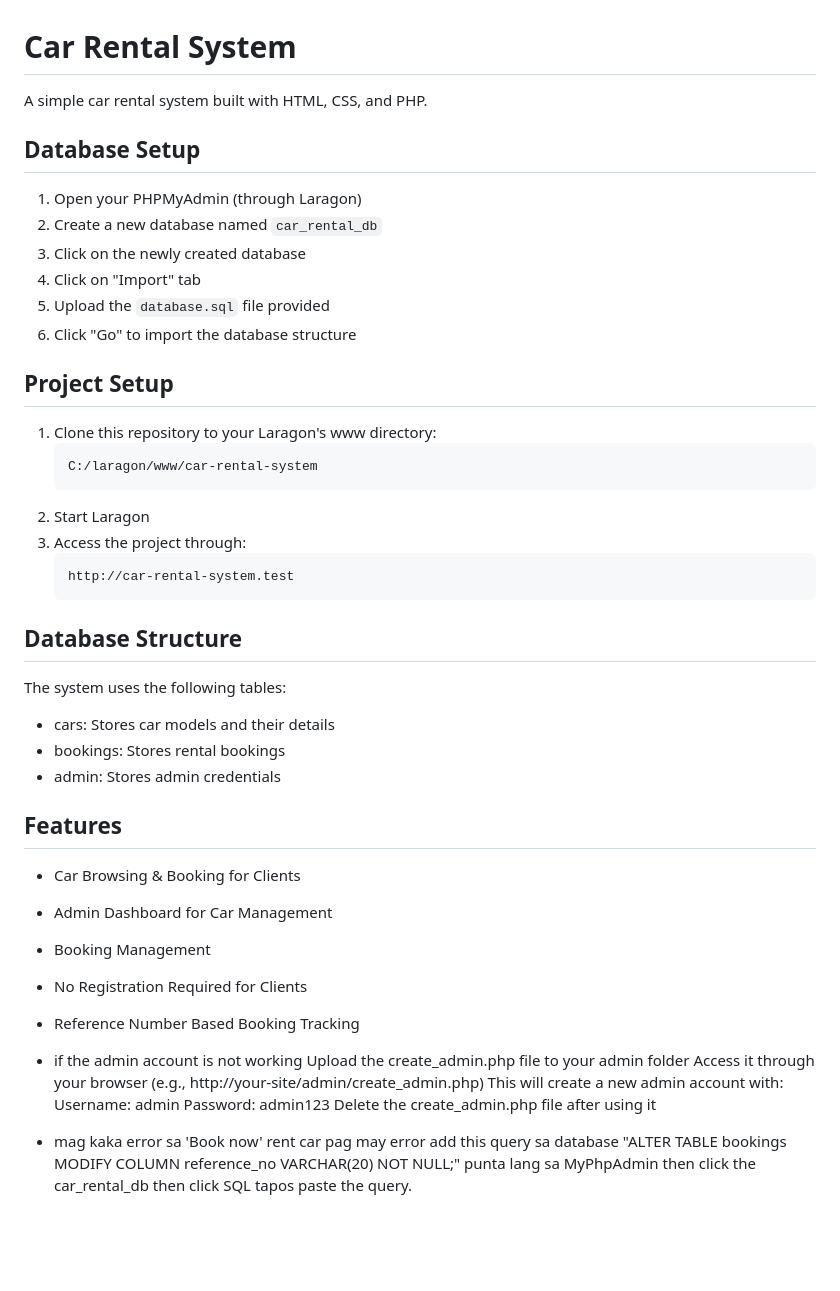
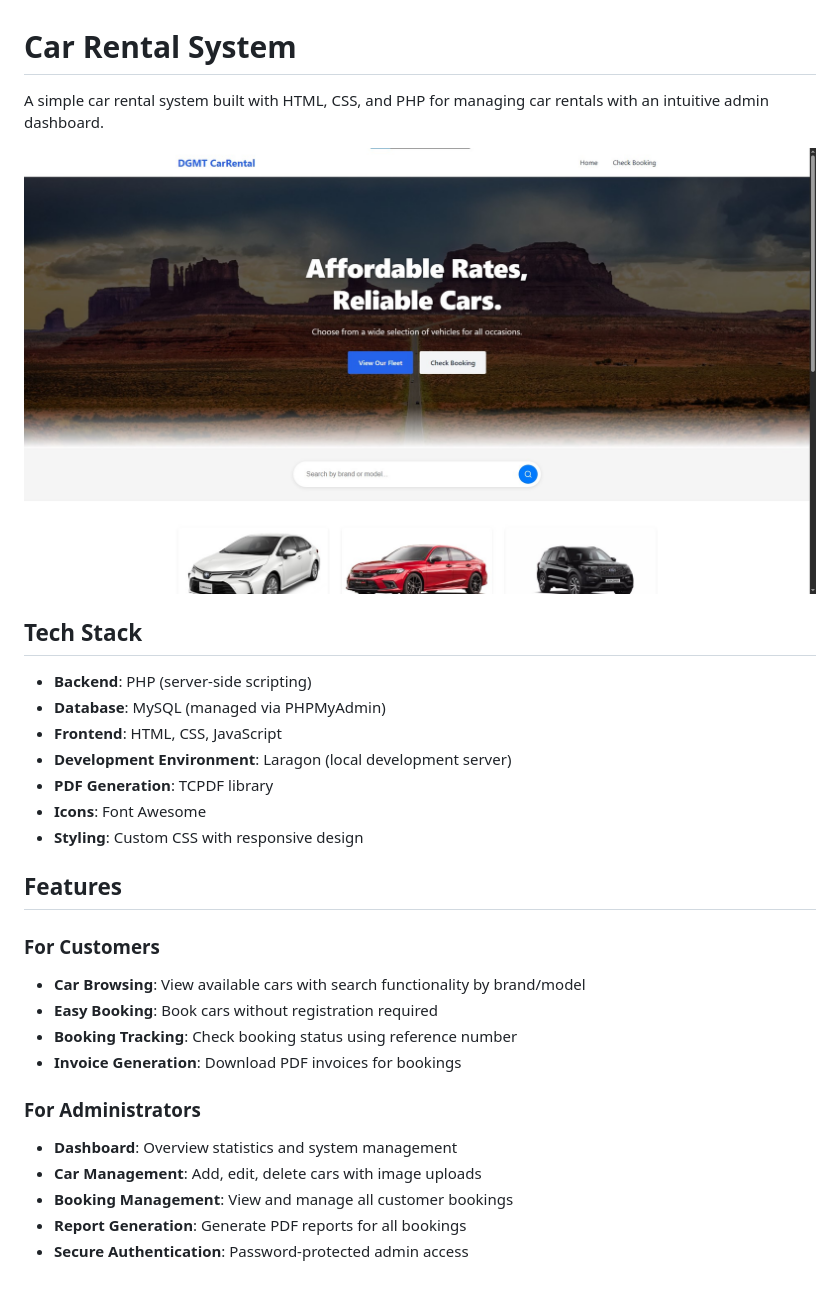
Before and after one commit to 0phl/Car-Rental-System, a Markdown page: README.md, the part around the change. Rendered like a GitHub page; pictures changed too: car-rental1.jpg (added); blank space fills up the shorter version.

````diff
--- a/README.md
+++ b/README.md
@@ -1,48 +1,29 @@
 # Car Rental System
 
-A simple car rental system built with HTML, CSS, and PHP.
+A simple car rental system built with HTML, CSS, and PHP for managing car rentals with an intuitive admin dashboard.
 
-## Database Setup
+![Car Rental System](car-rental1.jpg)
 
-1. Open your PHPMyAdmin (through Laragon)
-2. Create a new database named `car_rental_db`
-3. Click on the newly created database
-4. Click on "Import" tab
-5. Upload the `database.sql` file provided
-6. Click "Go" to import the database structure
-
-## Project Setup
-
-1. Clone this repository to your Laragon's www directory:
-   ```
-   C:/laragon/www/car-rental-system
-   ```
-2. Start Laragon
-3. Access the project through:
-   ```
-   http://car-rental-system.test
-   ```
-
-## Database Structure
-
-The system uses the following tables:
-- cars: Stores car models and their details
-- bookings: Stores rental bookings
-- admin: Stores admin credentials
+## Tech Stack
+- **Backend**: PHP (server-side scripting)
+- **Database**: MySQL (managed via PHPMyAdmin)
+- **Frontend**: HTML, CSS, JavaScript
+- **Development Environment**: Laragon (local development server)
+- **PDF Generation**: TCPDF library
+- **Icons**: Font Awesome
+- **Styling**: Custom CSS with responsive design
 
 ## Features
 
-- Car Browsing & Booking for Clients
-- Admin Dashboard for Car Management
-- Booking Management
-- No Registration Required for Clients
-- Reference Number Based Booking Tracking
+### For Customers
+- **Car Browsing**: View available cars with search functionality by brand/model
+- **Easy Booking**: Book cars without registration required
+- **Booking Tracking**: Check booking status using reference number
+- **Invoice Generation**: Download PDF invoices for bookings
 
-- if the admin account is not working Upload the create_admin.php file to your admin folder
-Access it through your browser (e.g., http://your-site/admin/create_admin.php)
-This will create a new admin account with:
-Username: admin
-Password: admin123
-Delete the create_admin.php file after using it
-
-- mag kaka error sa 'Book now' rent car pag may error add this query sa database "ALTER TABLE bookings MODIFY COLUMN reference_no VARCHAR(20) NOT NULL;"  punta lang sa MyPhpAdmin then click the car_rental_db then click SQL tapos paste the query.
+### For Administrators
+- **Dashboard**: Overview statistics and system management
+- **Car Management**: Add, edit, delete cars with image uploads
+- **Booking Management**: View and manage all customer bookings
+- **Report Generation**: Generate PDF reports for all bookings
+- **Secure Authentication**: Password-protected admin access
````
